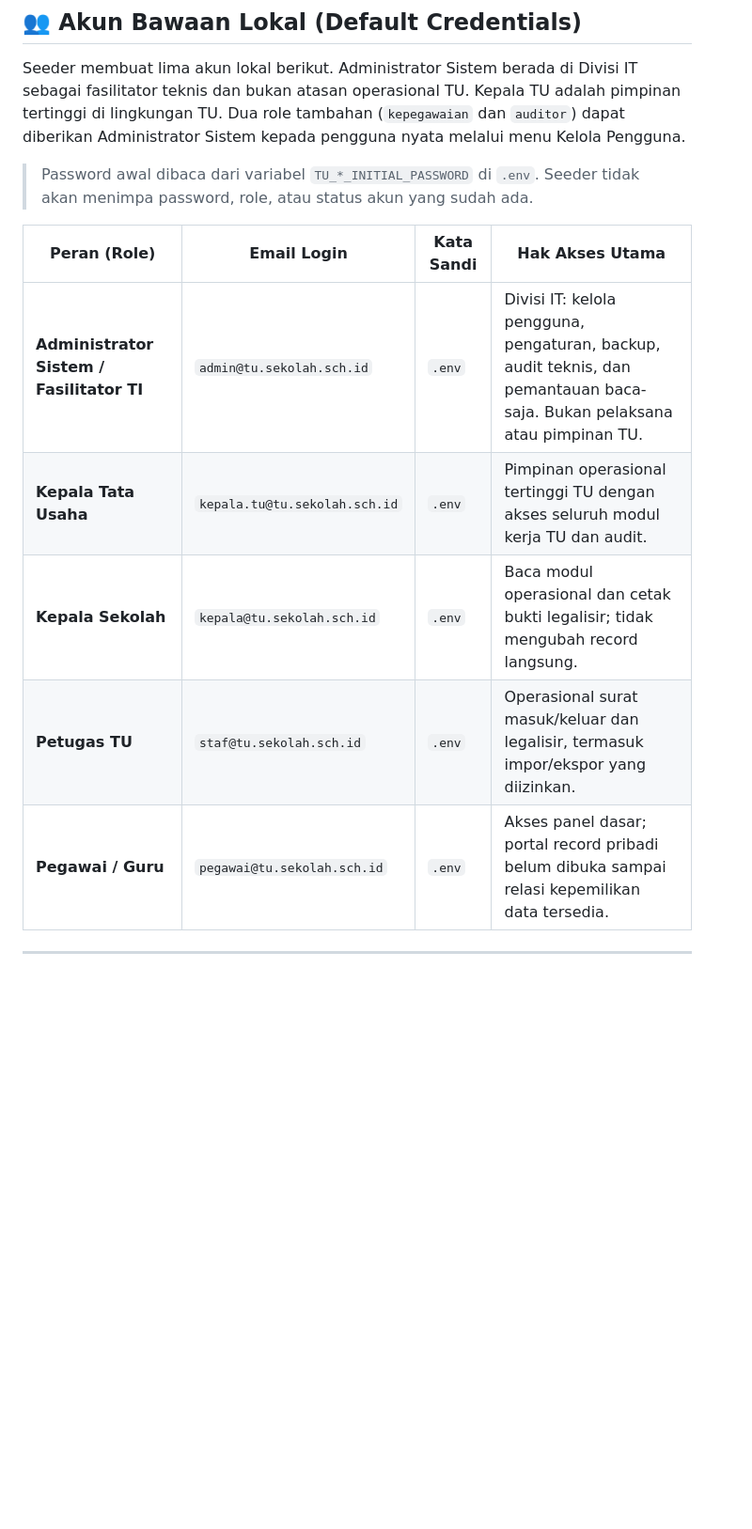
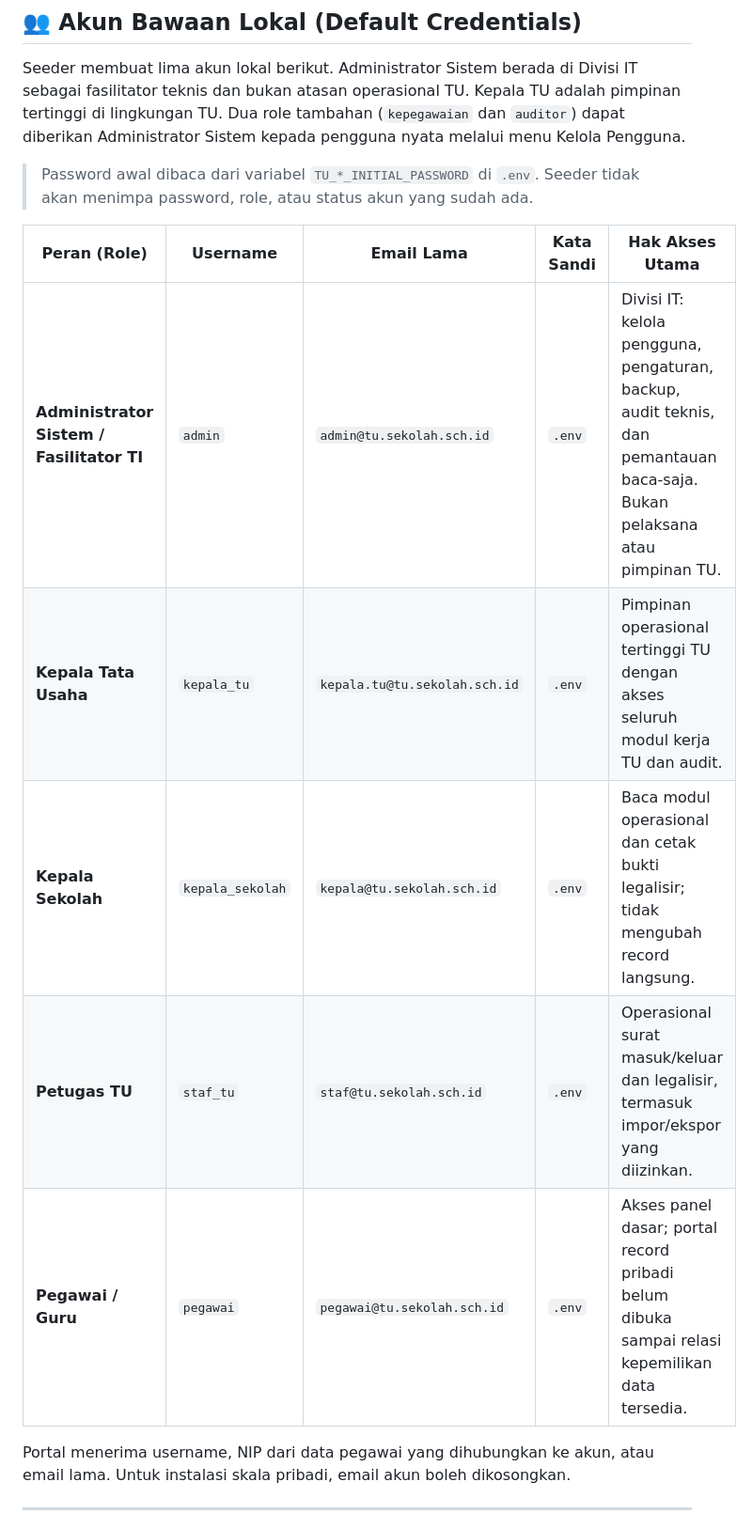
Before and after one commit to exMachinaAl/pencatatan-teknikal-umum, a Markdown page: README.md, the part around one of its changes. Shown at 94% size. Drawn GitHub-style; blank space fills up the shorter version.

Commit message:
only readme in lite

```diff
--- a/README.md
+++ b/README.md
@@ -69,13 +74,15 @@ Seeder membuat lima akun lokal berikut. Administrator Sistem berada di Divisi IT
 
 > Password awal dibaca dari variabel `TU_*_INITIAL_PASSWORD` di `.env`. Seeder tidak akan menimpa password, role, atau status akun yang sudah ada.
 
-| Peran (Role) | Email Login | Kata Sandi | Hak Akses Utama |
-|---|---|---|---|
-| **Administrator Sistem / Fasilitator TI** | `admin@tu.sekolah.sch.id` | `.env` | Divisi IT: kelola pengguna, pengaturan, backup, audit teknis, dan pemantauan baca-saja. Bukan pelaksana atau pimpinan TU. |
-| **Kepala Tata Usaha** | `kepala.tu@tu.sekolah.sch.id` | `.env` | Pimpinan operasional tertinggi TU dengan akses seluruh modul kerja TU dan audit. |
-| **Kepala Sekolah** | `kepala@tu.sekolah.sch.id` | `.env` | Baca modul operasional dan cetak bukti legalisir; tidak mengubah record langsung. |
-| **Petugas TU** | `staf@tu.sekolah.sch.id` | `.env` | Operasional surat masuk/keluar dan legalisir, termasuk impor/ekspor yang diizinkan. |
-| **Pegawai / Guru** | `pegawai@tu.sekolah.sch.id` | `.env` | Akses panel dasar; portal record pribadi belum dibuka sampai relasi kepemilikan data tersedia. |
+| Peran (Role) | Username | Email Lama | Kata Sandi | Hak Akses Utama |
+|---|---|---|---|---|
+| **Administrator Sistem / Fasilitator TI** | `admin` | `admin@tu.sekolah.sch.id` | `.env` | Divisi IT: kelola pengguna, pengaturan, backup, audit teknis, dan pemantauan baca-saja. Bukan pelaksana atau pimpinan TU. |
+| **Kepala Tata Usaha** | `kepala_tu` | `kepala.tu@tu.sekolah.sch.id` | `.env` | Pimpinan operasional tertinggi TU dengan akses seluruh modul kerja TU dan audit. |
+| **Kepala Sekolah** | `kepala_sekolah` | `kepala@tu.sekolah.sch.id` | `.env` | Baca modul operasional dan cetak bukti legalisir; tidak mengubah record langsung. |
+| **Petugas TU** | `staf_tu` | `staf@tu.sekolah.sch.id` | `.env` | Operasional surat masuk/keluar dan legalisir, termasuk impor/ekspor yang diizinkan. |
+| **Pegawai / Guru** | `pegawai` | `pegawai@tu.sekolah.sch.id` | `.env` | Akses panel dasar; portal record pribadi belum dibuka sampai relasi kepemilikan data tersedia. |
+
+Portal menerima username, NIP dari data pegawai yang dihubungkan ke akun, atau email lama. Untuk instalasi skala pribadi, email akun boleh dikosongkan.
 
 ---
 
```
Also changed, not shown: other parts of README.md (+6 -1 lines).
